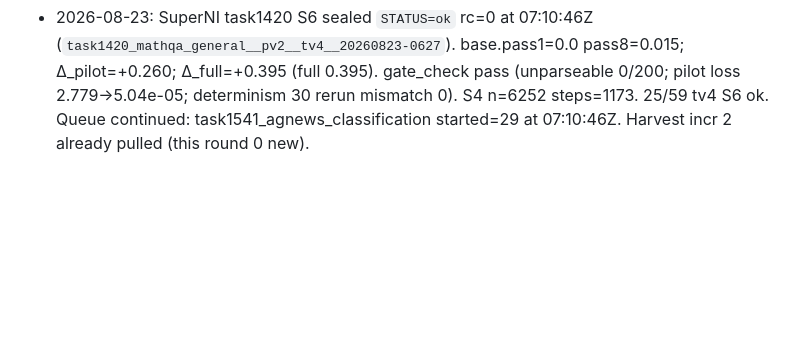
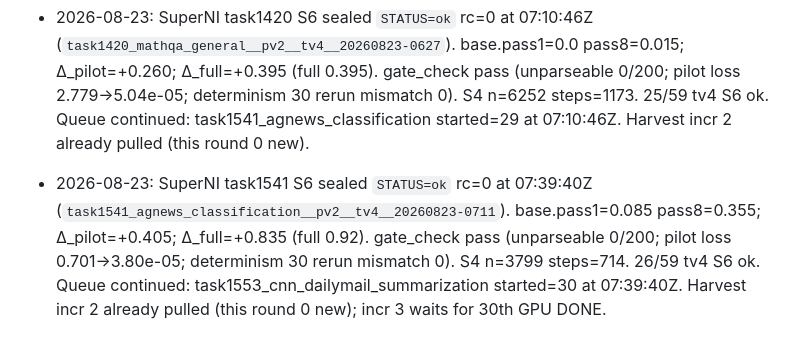
Before and after one commit to xesws/Auto-Forge-Evaluator, a Markdown page: docs/ledger.md, the part around the change. Drawn GitHub-style; blank space fills up the shorter version.

Commit message:
[docs] SuperNI task1541 S6 ok; task1553 started

```diff
--- a/docs/ledger.md
+++ b/docs/ledger.md
@@ -94,3 +94,4 @@ append-only. One dated line per decision, incident, or spec deviation.
 - 2026-08-23: SuperNI task1411 S6 sealed `STATUS=ok` rc=0 at 05:40:40Z (`task1411_dart_subject_identification__pv2__tv4__20260823-0516`). base.pass1=0.285 pass8=0.57; Δ_pilot=+0.295; Δ_full=+0.560 (full 0.845). gate_check pass (unparseable 0/200; pilot loss 0.491→3.96e-05; determinism 30 rerun mismatch 0). S4 n=2992 steps=561. 23/59 tv4 S6 ok. Queue continued: task1419_mathqa_gain started=27 at 05:40:40Z. Harvest incr 2 already pulled (this round 0 new).
 - 2026-08-23: SuperNI task1419 S6 sealed `STATUS=ok` rc=0 at 06:26:25Z (`task1419_mathqa_gain__pv2__tv4__20260823-0541`). base.pass1=0.0 pass8=0.005; Δ_pilot=+0.340; Δ_full=+0.555 (full 0.555). gate_check pass (unparseable 0/200; pilot loss 0.601→2.65e-05; determinism 30 rerun mismatch 0). S4 n=6217 steps=1167. 24/59 tv4 S6 ok. Queue continued: task1420_mathqa_general started=28 at 06:26:25Z. Harvest incr 2 already pulled (this round 0 new).
 - 2026-08-23: SuperNI task1420 S6 sealed `STATUS=ok` rc=0 at 07:10:46Z (`task1420_mathqa_general__pv2__tv4__20260823-0627`). base.pass1=0.0 pass8=0.015; Δ_pilot=+0.260; Δ_full=+0.395 (full 0.395). gate_check pass (unparseable 0/200; pilot loss 2.779→5.04e-05; determinism 30 rerun mismatch 0). S4 n=6252 steps=1173. 25/59 tv4 S6 ok. Queue continued: task1541_agnews_classification started=29 at 07:10:46Z. Harvest incr 2 already pulled (this round 0 new).
+- 2026-08-23: SuperNI task1541 S6 sealed `STATUS=ok` rc=0 at 07:39:40Z (`task1541_agnews_classification__pv2__tv4__20260823-0711`). base.pass1=0.085 pass8=0.355; Δ_pilot=+0.405; Δ_full=+0.835 (full 0.92). gate_check pass (unparseable 0/200; pilot loss 0.701→3.80e-05; determinism 30 rerun mismatch 0). S4 n=3799 steps=714. 26/59 tv4 S6 ok. Queue continued: task1553_cnn_dailymail_summarization started=30 at 07:39:40Z. Harvest incr 2 already pulled (this round 0 new); incr 3 waits for 30th GPU DONE.
```
Also changed, not shown: docs/REPORT_20260823T0742Z.md (added, +37 -0 lines).
